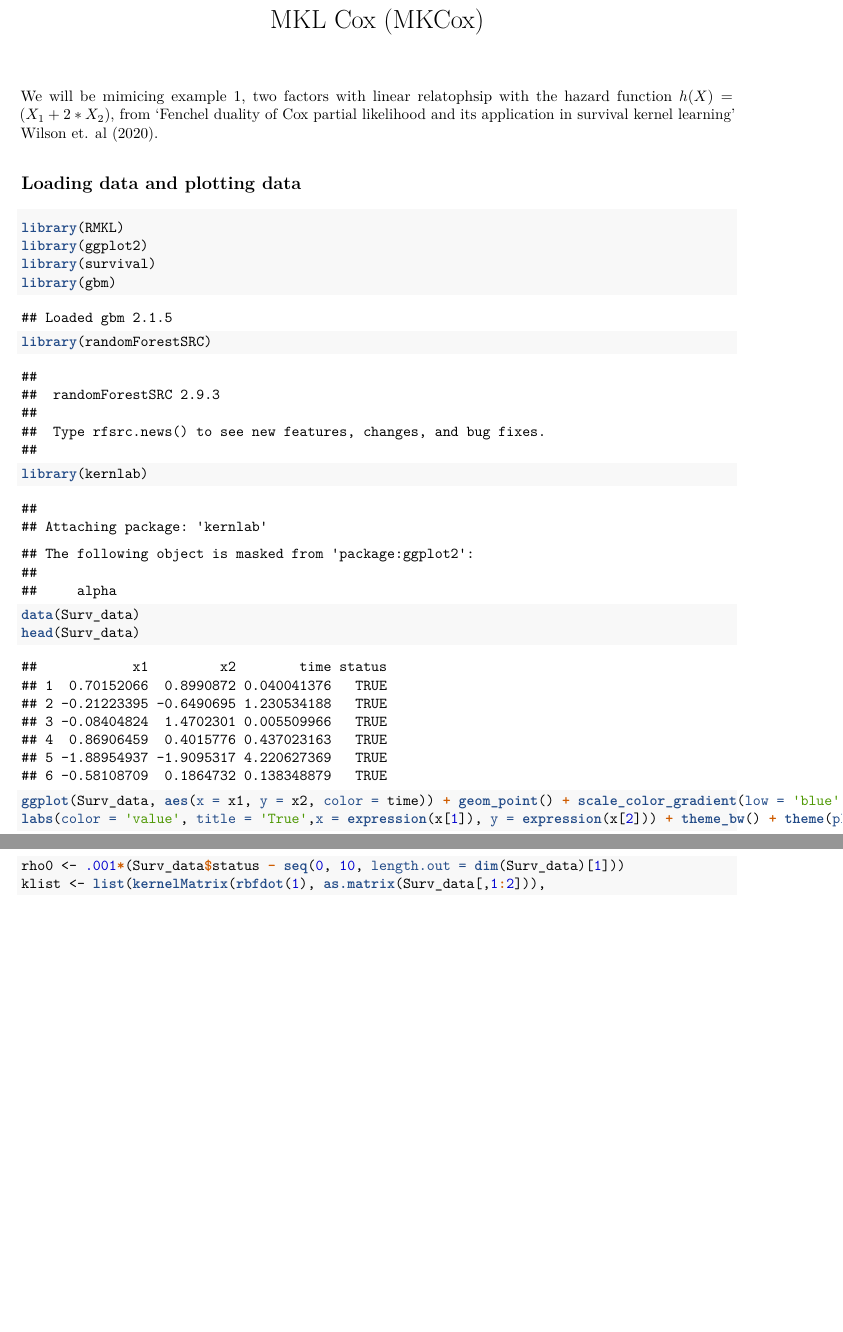
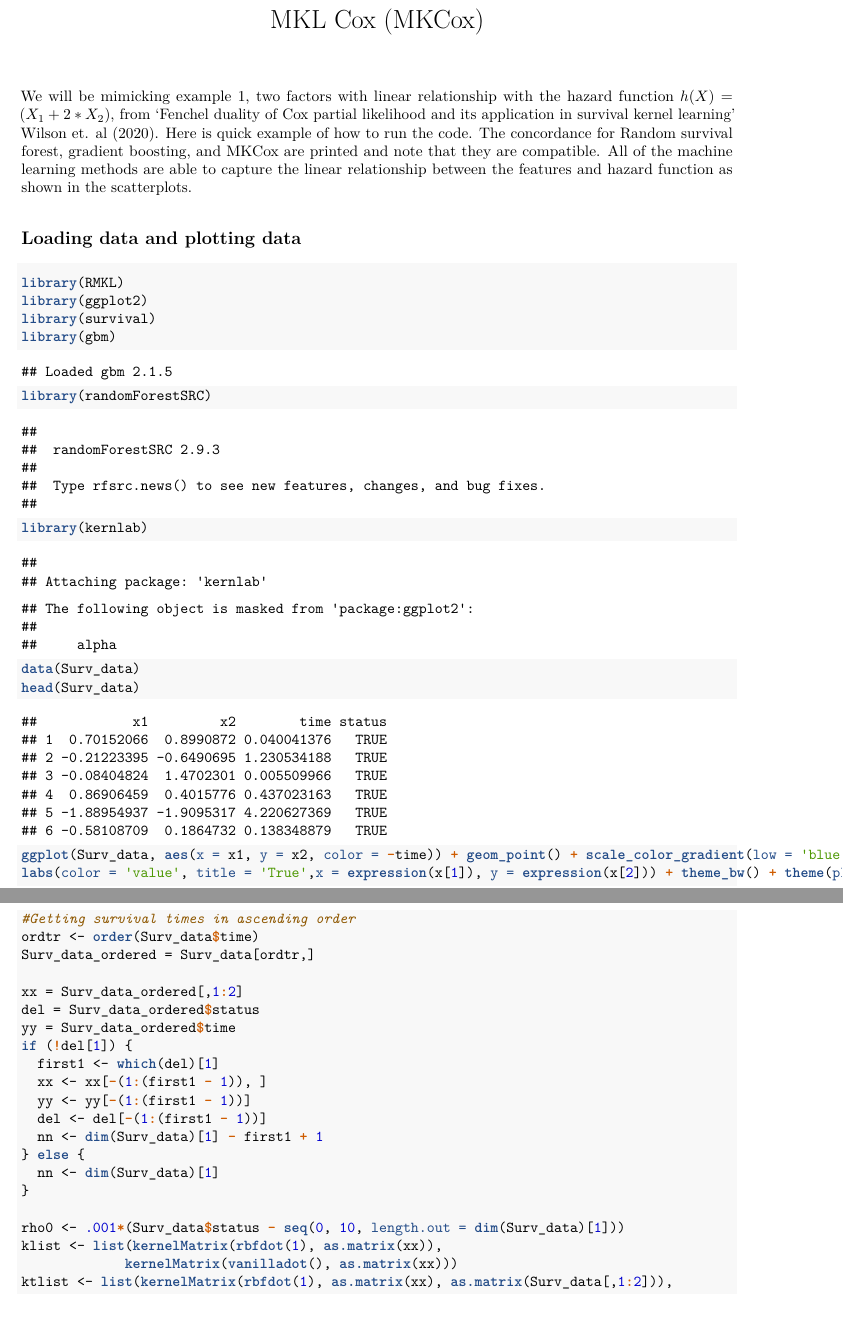
Before and after one commit to cwilso6/RMKL, an R Markdown document (MKL_Survival.Rmd): two parts of pages 1 and 6 of 7, joined at a grey line, cut so that both start at the same text, the shorter picture padded with empty space. The pictures show the output file MKL_Survival.pdf that the author committed with the source.

Commit message:
Finished up example Rmd

````diff
--- a/MKL_Survival.Rmd
+++ b/MKL_Survival.Rmd
@@ -3,9 +3,13 @@ title: "MKL Cox (MKCox)"
 output: pdf_document
 ---
 
-We will be mimicing example 1, two factors with linear relatophsip with the hazard
+We will be mimicking example 1, two factors with linear relationship with the hazard
 function $h(X) = (X_1 + 2*X_2)$, from 'Fenchel duality of Cox partial
 likelihood and its application in survival kernel learning' Wilson et. al (2020).
+Here is quick example of how to run the code. The concordance for Random survival
+forest, gradient boosting, and MKCox are printed and note that they are compatible.
+All of the machine learning methods are able to capture the linear relationship
+between the features and hazard function as shown in the scatterplots.
 
 ## Loading data and plotting data
 ```{r}
@@ -20,7 +24,7 @@ head(Surv_data)
 ```
 
 ```{r}
-ggplot(Surv_data, aes(x = x1, y = x2, color = time)) + geom_point() + scale_color_gradient(low = 'blue', high = 'yellow') +
+ggplot(Surv_data, aes(x = x1, y = x2, color = -time)) + geom_point() + scale_color_gradient(low = 'blue', high = 'yellow') +
 labs(color = 'value', title = 'True',x = expression(x[1]), y = expression(x[2])) + theme_bw() + theme(plot.title = element_text(hjust = .5), legend.position = 'right')
 print
 ```
@@ -69,6 +73,25 @@ RSF.con
 ```
 
 #MKCox
-```{R}
+```{r}
+#Getting survival times in ascending order
+ordtr <- order(Surv_data$time)
+Surv_data_ordered = Surv_data[ordtr,]
+
+xx = Surv_data_ordered[,1:2]
+del = Surv_data_ordered$status
+yy = Surv_data_ordered$time
+if (!del[1]) {
+  first1 <- which(del)[1]
+  xx <- xx[-(1:(first1 - 1)), ]
+  yy <- yy[-(1:(first1 - 1))]
+  del <- del[-(1:(first1 - 1))]
+  nn <- dim(Surv_data)[1] - first1 + 1
+} else {
+  nn <- dim(Surv_data)[1]
+}
+
 rho0 <- .001*(Surv_data$status - seq(0, 10, length.out = dim(Surv_data)[1]))
-klist <- list(kernelMatrix(rbfdot(1), as.matrix(Surv_data[,1:2])),
+klist <- list(kernelMatrix(rbfdot(1), as.matrix(xx)),
+	         kernelMatrix(vanilladot(), as.matrix(xx)))
+ktlist <- list(kernelMatrix(rbfdot(1), as.matrix(xx), as.matrix(Surv_data[,1:2])),
````
Also changed, not shown: R/SurvMKL.R (+53 -8 lines), MKL_Survival.pdf, MKL_Survival.Rmd (5 more changed lines), 2 other files.
